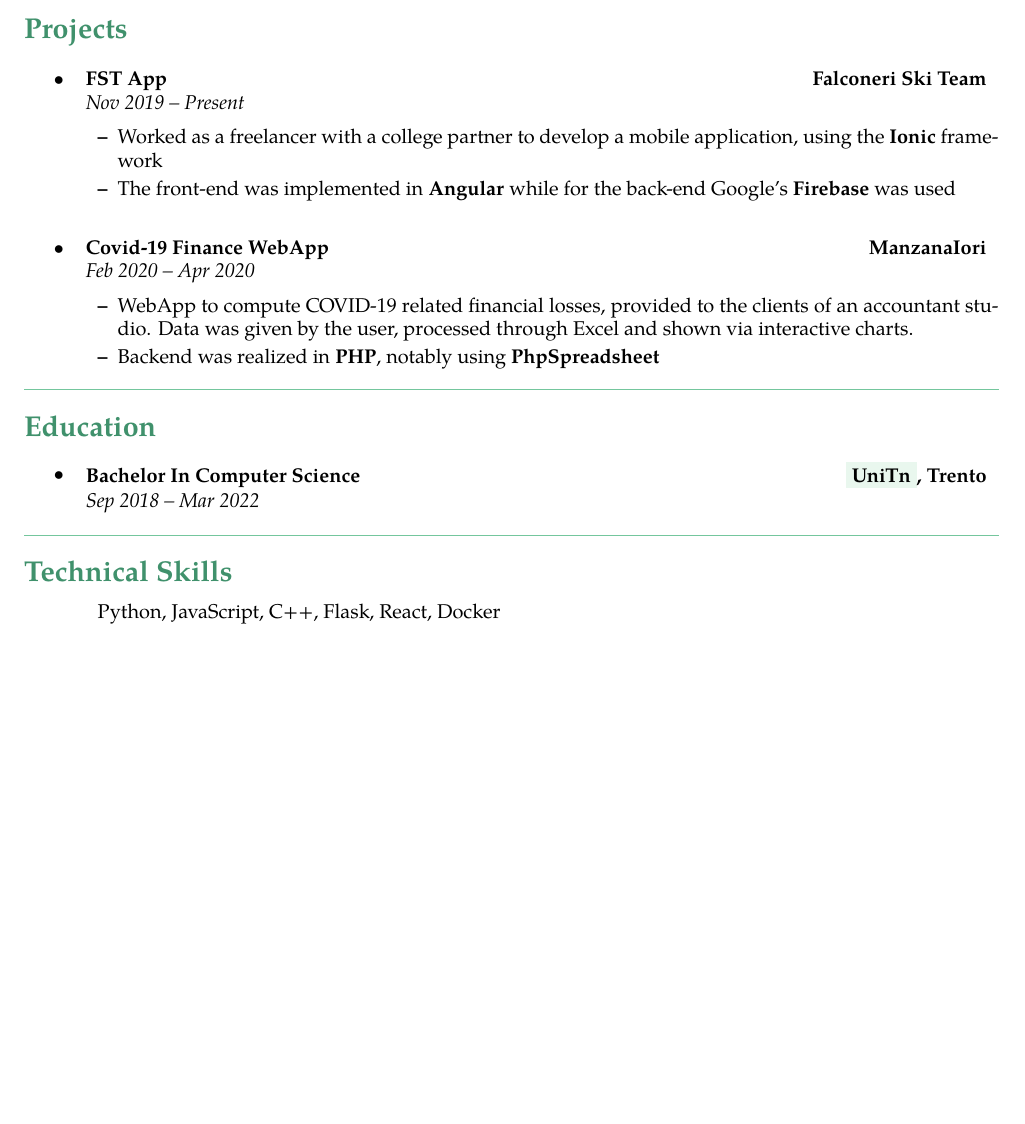
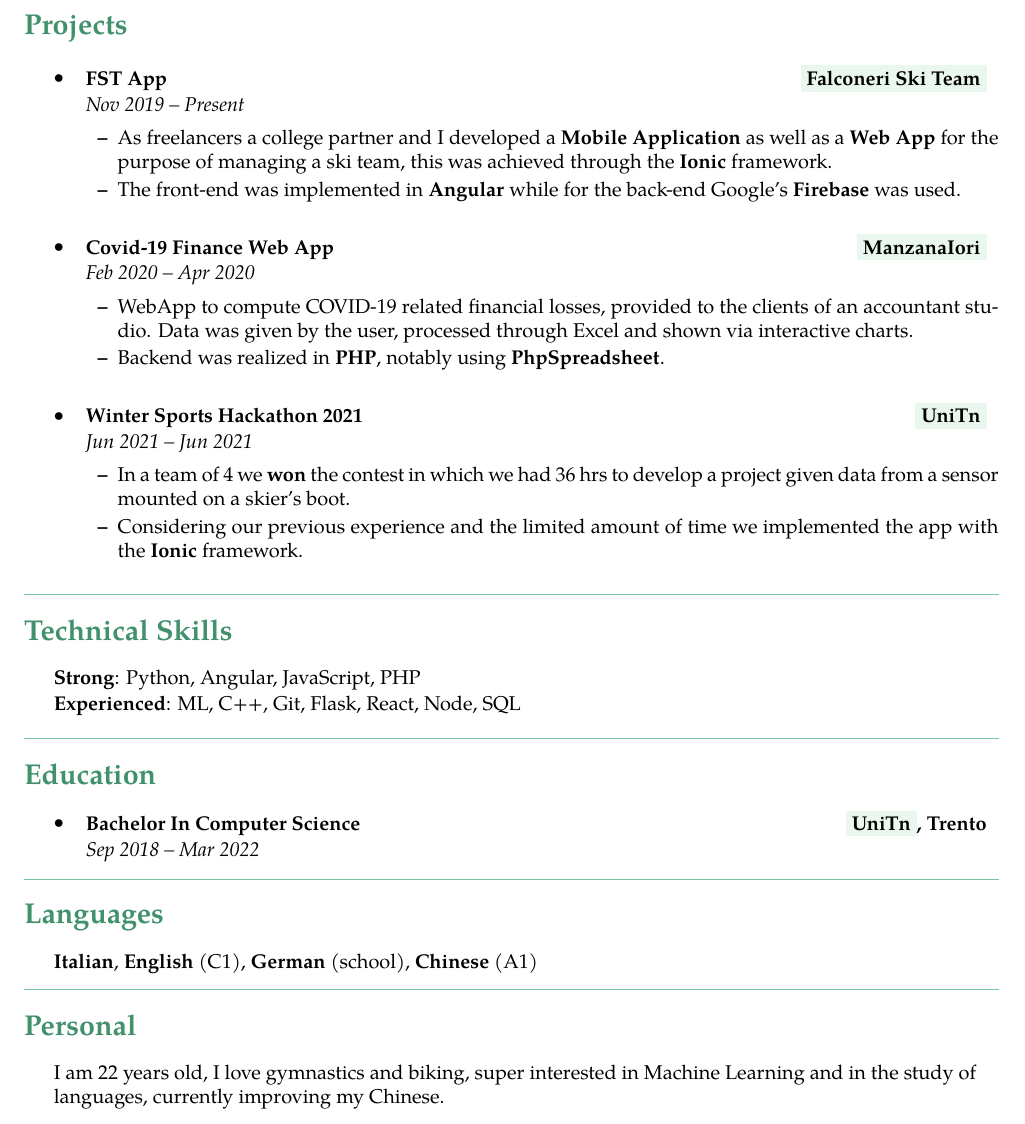
Before and after one commit to TommasoManzana/resume, a LaTeX document (main.tex): part of the page, cut so that both start at the same text, the shorter picture padded with empty space. Compiled offline with pdfLaTeX.

Commit message:
Added Languges & Personal sections, other fixes

```diff
--- a/main.tex
+++ b/main.tex
@@ -100,23 +104,23 @@
  	\item
 	\headerrow
 		{\textbf{FST App}}
-		{\href{https://falconeriskiteam.net/}{\textbf{Falconeri Ski Team}}}
+		{\textbf{\colorbox{IFLightGreen!30}{\href{https://falconeriskiteam.net/}{\textbf{Falconeri Ski Team}}}}}
 	\\
 	\headerrow
 	    {\emph{Nov 2019 -- Present}}
 		{\emph{}}
 	\begin{itemize*}
 	    \setlength\itemsep{2pt}
-	    \item Worked as a freelancer with a college partner to develop a mobile application, using the {\href{https://ionicframework.com/}{\textbf{Ionic}}} framework
-	    \item The front-end was implemented in \textbf{Angular} while for the back-end Google's {\href{https://firebase.google.com/}{\textbf{Firebase}}} was used
+	    \item As freelancers a college partner and I developed a \textbf{Mobile Application} as well as a \textbf{Web App} for the purpose of managing a ski team, this was achieved through the  {\href{https://ionicframework.com/}{\textbf{Ionic}}} framework.
+	    \item The front-end was implemented in \textbf{Angular} while for the back-end Google's {\href{https://firebase.google.com/}{\textbf{Firebase}}} was used.
 	\end{itemize*}
 
-	\vspace{.3cm}
+	\vspace{.25cm}
 
 	\item
 	\headerrow
-		{\textbf{Covid-19 Finance WebApp}}
-		{\href{https://www.manzana.it/finanza/login}{\textbf{ManzanaIori}}}
+		{\textbf{Covid-19 Finance Web App}}
+		{\textbf{\colorbox{IFLightGreen!30}{\href{https://www.manzana.it/finanza/login}{\textbf{ManzanaIori}}}}}
 	\\
 	\headerrow
 	    {\emph{Feb 2020 -- Apr 2020}}
@@ -124,13 +128,47 @@
 	\begin{itemize*}
 	    \setlength\itemsep{2pt}
 	    \item WebApp to compute COVID-19 related financial losses, provided to the clients of an accountant studio. Data was given by the user, processed through Excel and shown via interactive charts.
-	    \item Backend was realized in \textbf{PHP}, notably using {\href{https://github.com/PHPOffice/PhpSpreadsheet}{\textbf{PhpSpreadsheet}}}
+	    \item Backend was realized in \textbf{PHP}, notably using {\href{https://github.com/PHPOffice/PhpSpreadsheet}{\textbf{PhpSpreadsheet}}}.
 	\end{itemize*}
 
+	\vspace{.25cm}
+
+	\item
+	\headerrow
+		{\href{https://pressroom.unitn.it/alfresco/download/workspace/SpacesStore/a1ed3d31-491d-4f20-95b3-ba1fc2f0f45b/cs\%20Hackathon\%20UniSport.pdf}{\textbf{Winter Sports Hackathon 2021}}}
+		{\textbf{\colorbox{IFLightGreen!30}{\href{https://www.unitn.it/}{\textbf{UniTn}}}}}
+	\\
+	\headerrow
+	    {\emph{Jun 2021 -- Jun 2021}}
+		{\emph{}}
+	\begin{itemize*}
+	    \setlength\itemsep{2pt}
+	    \item In a team of 4 we \textbf{won} the contest in which we had 36 hrs to develop a project given data from a sensor mounted on a skier's boot.
+	    \item Considering our previous experience and the limited amount of time we implemented the app with the \textbf{Ionic} framework.
+	\end{itemize*}
+
+	\vspace{.25cm}
 
 
 \end{itemize}
 
+
+% -------------------- Technical Skills---------------------------
+
+{\color{IFMediumGreen} \hrule}
+\vspace{-0.3em}
+{\color{IFDarkGreen}\section*{Technical Skills}}
+
+\begin{indentsection}{\parindent}
+\hyphenpenalty=1000
+\begin{flushleft}
+    \textbf{Strong}: Python, Angular, JavaScript, PHP
+\end{flushleft}
+\vspace{-1.0em}
+\begin{flushleft}
+    \textbf{Experienced}: ML, C++, Git, Flask, React, Node, SQL
+\end{flushleft}
+\end{indentsection}
 
 
 % --------------- Education ---------------
@@ -189,18 +226,31 @@
 %\end{itemize}
 
 
-
-% -------------------- Technical Skills---------------------------
+% -------------------- Languages ---------------------------
 
 {\color{IFMediumGreen} \hrule}
 \vspace{-0.3em}
-{\color{IFDarkGreen}\section*{Technical Skills}}
+{\color{IFDarkGreen}\section*{Languages}}
 
 \begin{indentsection}{\parindent}
 \hyphenpenalty=1000
-\begin{description*}
-    Python, JavaScript, C++, Flask, React, Docker
-\end{description*}
+\begin{flushleft}
+    \textbf{Italian}, \textbf{English} (C1), \textbf{German} (school), \textbf{Chinese} (A1)
+\end{flushleft}
+\end{indentsection}
+
+
+% -------------------- Personal ---------------------------
+
+{\color{IFMediumGreen} \hrule}
+\vspace{-0.3em}
+{\color{IFDarkGreen}\section*{Personal}}
+
+\begin{indentsection}{\parindent}
+\hyphenpenalty=1000
+\begin{flushleft}
+I am 22 years old, I love gymnastics and biking, super interested in Machine Learning and in the study of languages, currently improving my Chinese.
+\end{flushleft}
 \end{indentsection}
 
 \end{document}
```
Also changed, not shown: main.tex (5 more changed lines).
